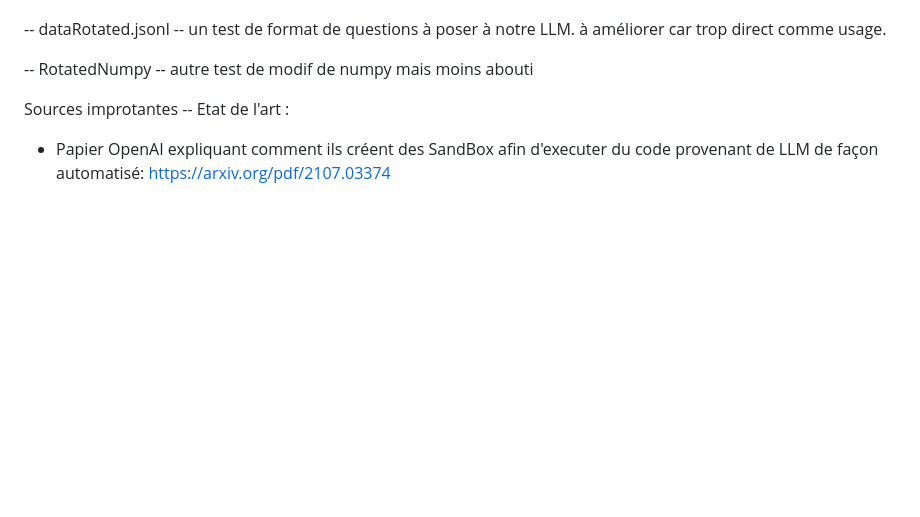
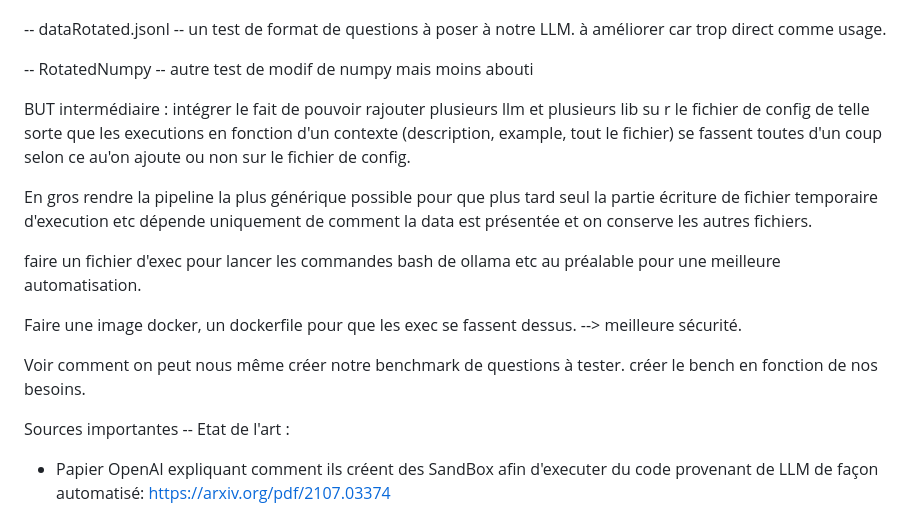
Before and after one commit to HugoDeBosschere/Quantifying-Conflict-between-parametric-and-contextual-memory-on-qwen3.5-models, a Markdown page: README.md, the part around the change. Rendered like a GitHub page; blank space fills up the shorter version.

```diff
--- a/README.md
+++ b/README.md
@@ -37,9 +37,25 @@ autre test de modif de numpy mais moins abouti
 
 
 
+BUT intermédiaire : intégrer le fait de pouvoir rajouter plusieurs llm et plusieurs lib su r le fichier de config de telle sorte que les executions en fonction d'un contexte (description, example, tout le fichier) se fassent toutes d'un coup selon ce au'on ajoute ou non sur le fichier de config.
+
+En gros rendre la pipeline la plus générique possible pour que plus tard seul la partie écriture de fichier temporaire d'execution etc dépende uniquement de comment la data est présentée et on conserve les autres fichiers.
+
+faire un fichier d'exec pour lancer les commandes bash de ollama etc au préalable pour une meilleure automatisation.
+
+Faire une image docker, un dockerfile pour que les exec se fassent dessus. --> meilleure sécurité.
+
+Voir comment on peut nous même créer notre benchmark de questions à tester. créer le bench en fonction de nos besoins.
 
 
-Sources improtantes -- Etat de l'art :
+
+
+
+
+
+
+
+Sources importantes -- Etat de l'art :
 
 - Papier OpenAI expliquant comment ils créent des SandBox afin d'executer du code provenant de LLM de façon automatisé:
   https://arxiv.org/pdf/2107.03374
```
